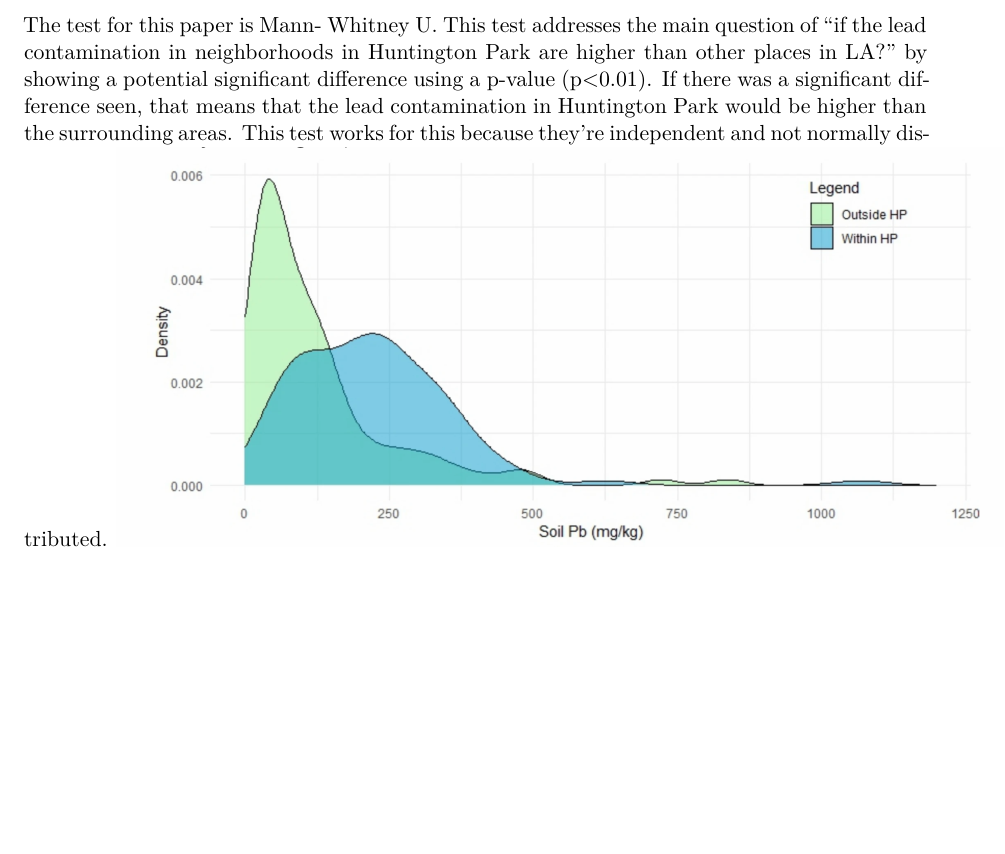
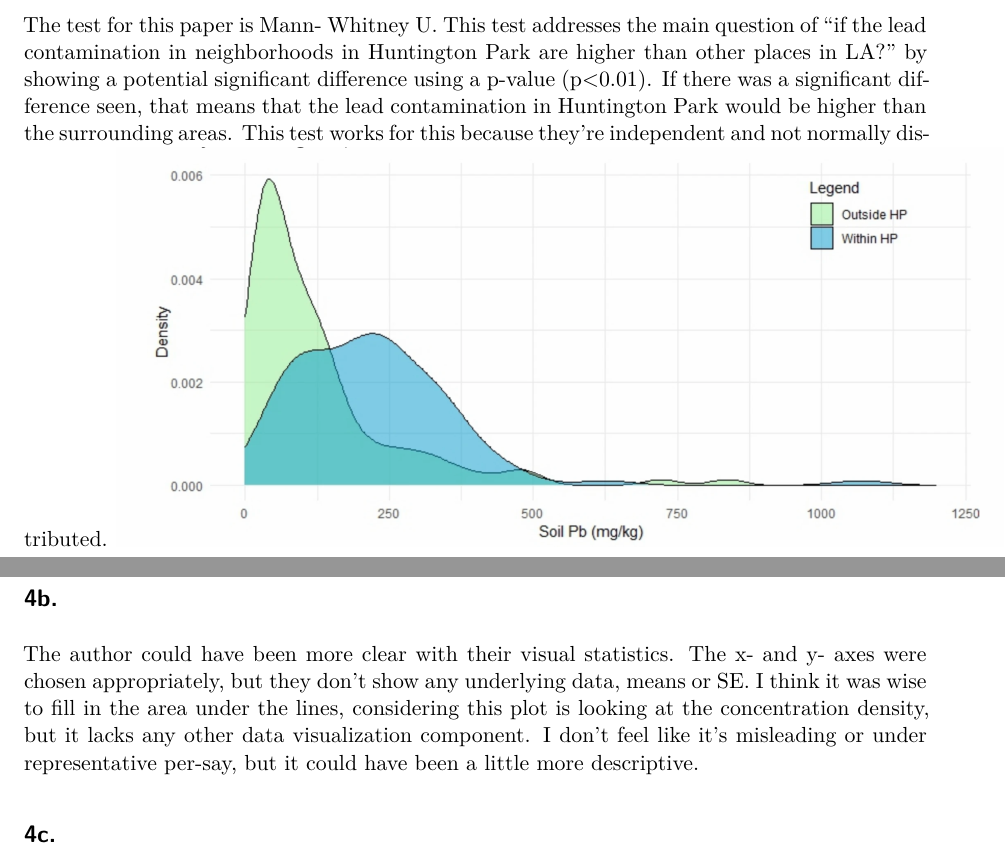
Before and after one commit to natty-nat/ENVS-193DS_homework-03, a Quarto document (code/homework-qurtodoc.qmd): part of page 9 of 9 before the commit and two parts of pages 9 and 10 of 10 after it, the two joined at a grey line, cut so that both start at the same text, the shorter picture padded with empty space. Rendered offline with R 4.5, knitr and Pandoc in place of Quarto, then LaTeX, with nearby package versions; column names are cleaned by a stand-in for the janitor package.

Commit message:
Explanation of visual clairty

```diff
--- a/code/homework-qurtodoc.qmd
+++ b/code/homework-qurtodoc.qmd
@@ -239,3 +239,8 @@ An affective visualization for my personal data could be done in a variety of wa
 ## 4a.
 The test for this paper is Mann- Whitney U. This test addresses the main question of "if the lead contamination in neighborhoods in Huntington Park are higher than other places in LA?" by showing a potential significant difference using a p-value (p<0.01). If there was a significant difference seen, that means that the lead contamination in Huntington Park would be higher than the surrounding areas. This test works for this because they're independent and not normally distributed.
 ![Figure](screenshot.png)
+
+## 4b.
+The author could have been more clear with their visual statistics. The x- and y- axes were chosen appropriately, but they don't show any underlying data, means or SE. I think it was wise to fill in the area under the lines, considering this plot is looking at the concentration density, but it lacks any other data visualization component. I don't feel like it's misleading or under representative per-say, but it could have been a little more descriptive.
+
+## 4c.
```
